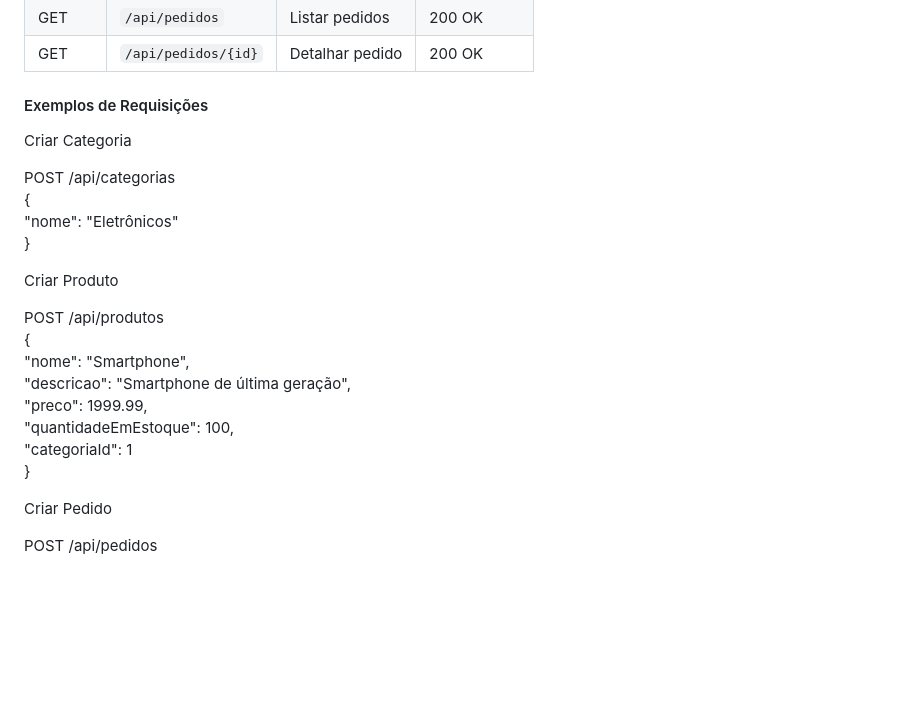
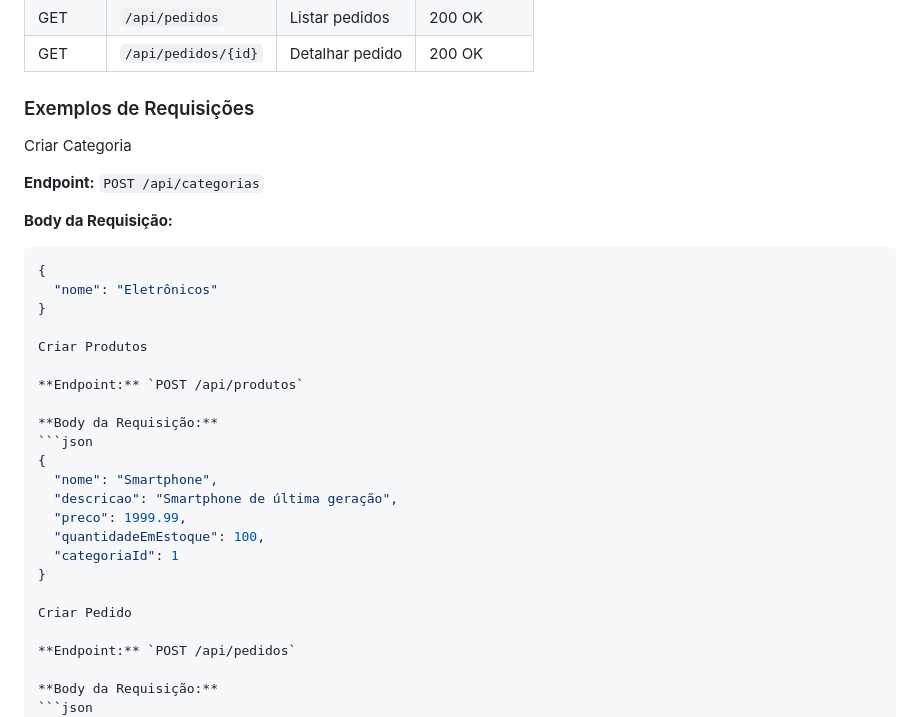
Before and after one commit to ramscarv/Desafio-Sebrae, a Markdown page: README.md, the part around the change. GitHub-like rendering; blank space fills up the shorter version.

Commit message:
desafio 1.0

````diff
--- a/README.md
+++ b/README.md
@@ -244,18 +244,24 @@ Redirecionamento automático de /api para http://localhost:8080/api
 | GET | `/api/pedidos` | Listar pedidos | 200 OK |
 | GET | `/api/pedidos/{id}` | Detalhar pedido | 200 OK |
 
-#### Exemplos de Requisições
+### Exemplos de Requisições
 
 Criar Categoria
 
-POST /api/categorias
+**Endpoint:** `POST /api/categorias`
+
+**Body da Requisição:**
+```json
 {
   "nome": "Eletrônicos"
 }
 
-Criar Produto
+Criar Produtos
 
-POST /api/produtos
+**Endpoint:** `POST /api/produtos`
+
+**Body da Requisição:**
+```json
 {
   "nome": "Smartphone",
   "descricao": "Smartphone de última geração",
@@ -266,7 +272,10 @@ POST /api/produtos
 
 Criar Pedido
 
-POST /api/pedidos
+**Endpoint:** `POST /api/pedidos`
+
+**Body da Requisição:**
+```json
 {
   "itens": [
     {
````
